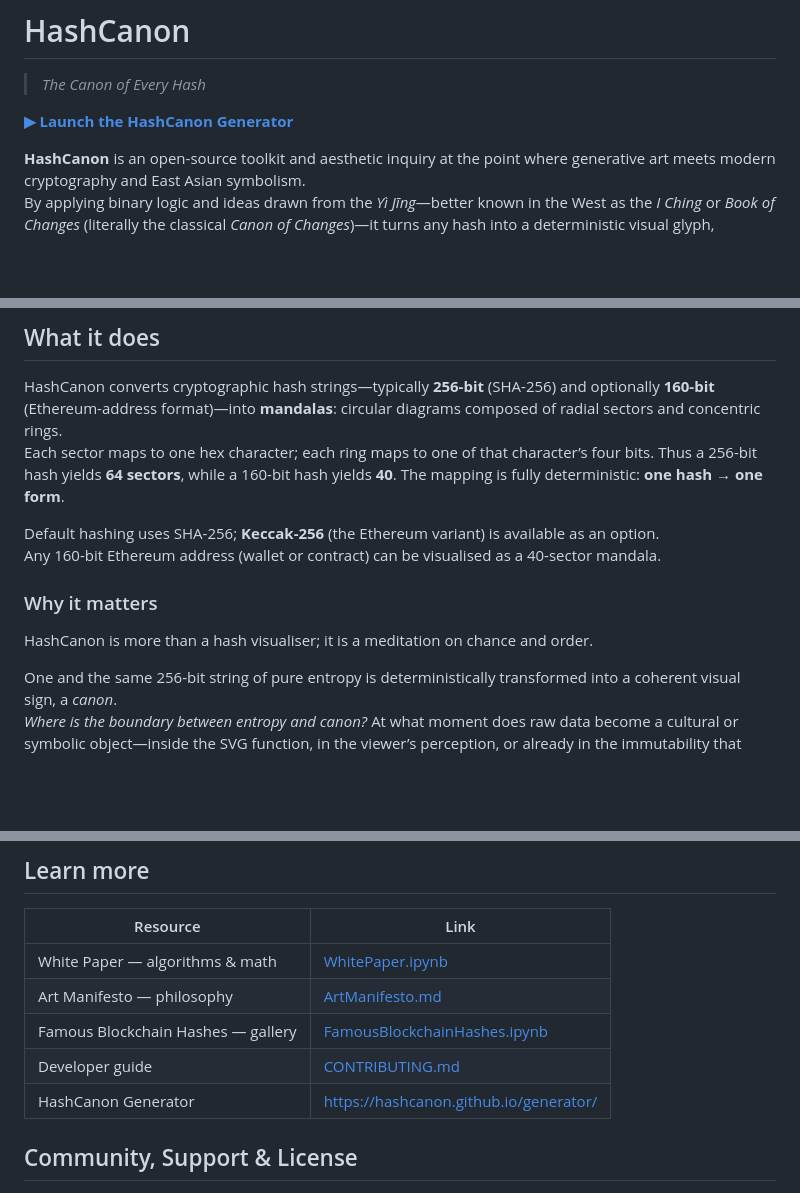
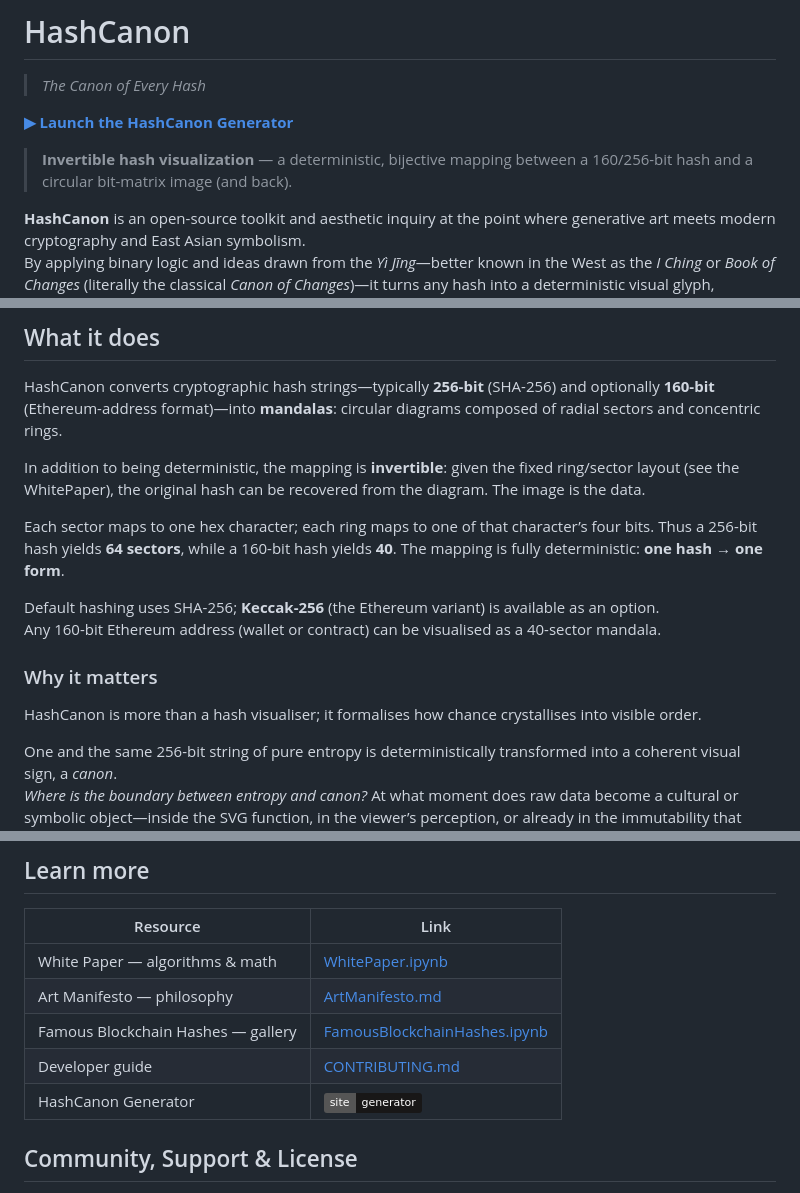
Before and after one commit to HashCanon/hashcanon.github.io, a Markdown page: README.md, 3 parts joined by grey strips. GitHub-like rendering; badges without logos; blank space fills up the shorter version.

Commit message:
docs(readme): add concise “invertible hash visualization” tagline; note explicit invertibility in “What it does”; switch generator row to GitHub-badged link

```diff
--- a/README.md
+++ b/README.md
@@ -2,6 +2,8 @@
 > *The Canon of Every Hash*
 
 [**▶︎ Launch the HashCanon Generator**](https://hashcanon.github.io/generator/)
+
+> **Invertible hash visualization** — a deterministic, bijective mapping between a 160/256-bit hash and a circular bit-matrix image (and back).
 
 **HashCanon** is an open-source toolkit and aesthetic inquiry at the point where generative art meets modern cryptography and East Asian symbolism.
 By applying binary logic and ideas drawn from the *Yì Jīng*—better known in the West as the *I Ching* or *Book of Changes* (literally the classical *Canon of Changes*)—it turns any hash into a deterministic visual glyph, revealing the hidden patterns inside cryptographic entropy.
@@ -16,6 +18,9 @@ By applying binary logic and ideas drawn from the *Yì Jīng*—better known in
 ## What it does
 
 HashCanon converts cryptographic hash strings—typically **256-bit** (SHA-256) and optionally **160-bit** (Ethereum-address format)—into **mandalas**: circular diagrams composed of radial sectors and concentric rings.
+
+In addition to being deterministic, the mapping is **invertible**: given the fixed ring/sector layout (see the WhitePaper), the original hash can be recovered from the diagram. The image is the data.
+
 Each sector maps to one hex character; each ring maps to one of that character’s four bits. Thus a 256-bit hash yields **64 sectors**, while a 160-bit hash yields **40**. The mapping is fully deterministic: **one hash → one form**.
 
 Default hashing uses SHA-256; **Keccak-256** (the Ethereum variant) is available as an option.
@@ -23,7 +28,7 @@ Any 160-bit Ethereum address (wallet or contract) can be visualised as a 40-sect
 
 ### Why it matters
 
-HashCanon is more than a hash visualiser; it is a meditation on chance and order.
+HashCanon is more than a hash visualiser; it formalises how chance crystallises into visible order.
 
 One and the same 256-bit string of pure entropy is deterministically transformed into a coherent visual sign, a *canon*.
 *Where is the boundary between entropy and canon?* At what moment does raw data become a cultural or symbolic object—inside the SVG function, in the viewer’s perception, or already in the immutability that cryptography confers?
@@ -61,7 +66,7 @@ By merging these insights with modern cryptography, HashCanon places contemporar
 | Art Manifesto — philosophy | [ArtManifesto.md](./ArtManifesto.md) |
 | Famous Blockchain Hashes — gallery | [FamousBlockchainHashes.ipynb](./FamousBlockchainHashes.ipynb) |
 | Developer guide | [CONTRIBUTING.md](./CONTRIBUTING.md) |
-| HashCanon Generator | https://hashcanon.github.io/generator/ |
+| HashCanon Generator | [![site-generator](https://img.shields.io/badge/site-generator-181717?logo=github)](https://hashcanon.github.io/generator/) |
 
 ## Community, Support & License
 
```
